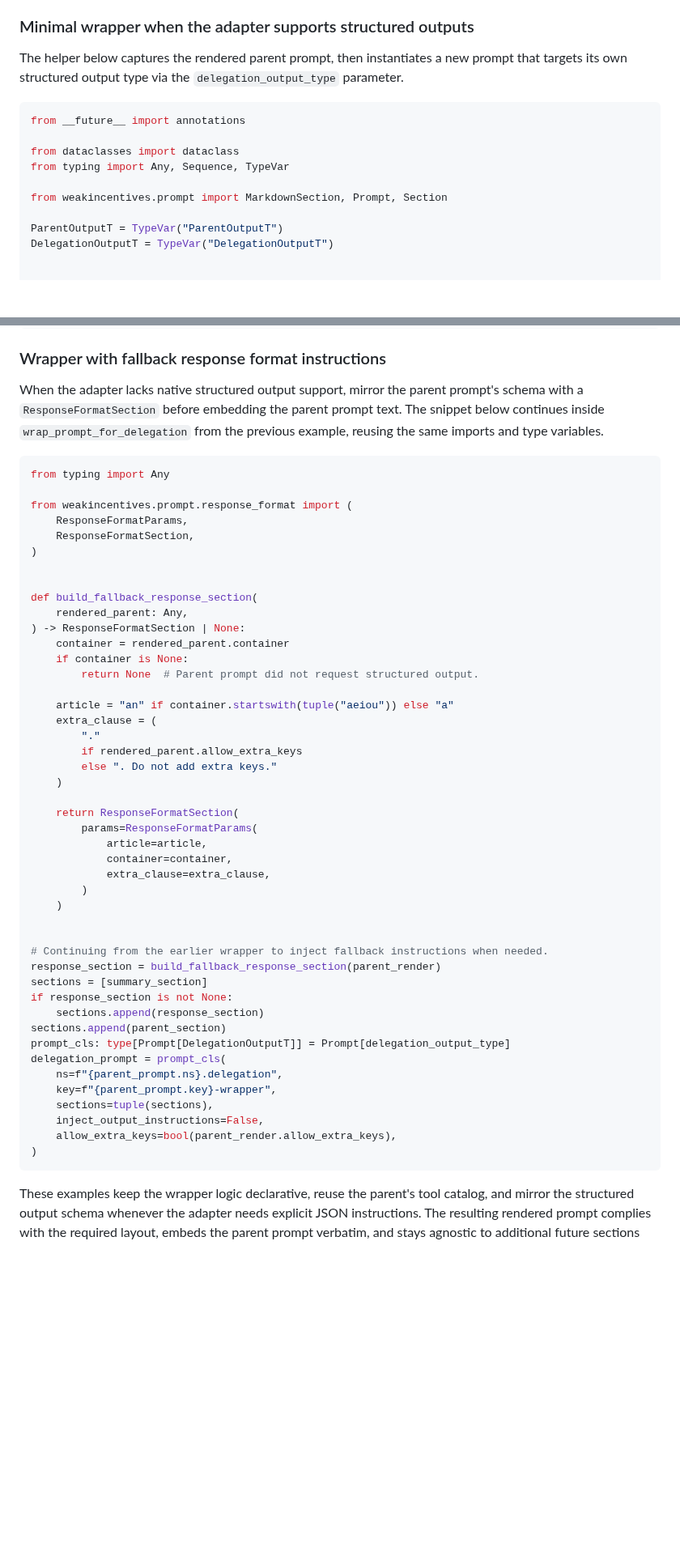
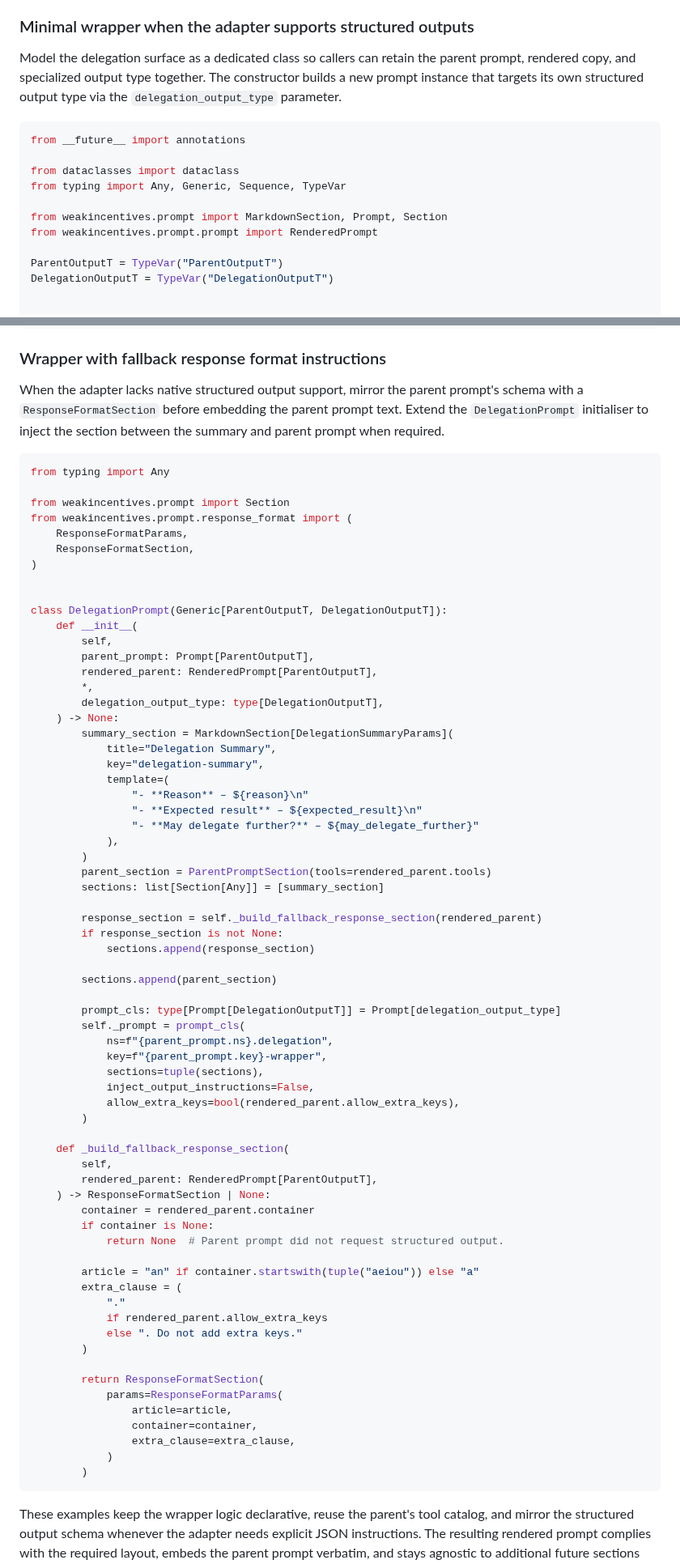
Before and after one commit to weakincentives/weakincentives, a Markdown page: specs/PROMPTS_COMPOSITION.md, 2 parts joined by grey strips. Shown at 81% size. GitHub-like rendering; blank space fills up the shorter version.

Commit message:
Document delegation prompt class pattern

````diff
--- a/specs/PROMPTS_COMPOSITION.md
+++ b/specs/PROMPTS_COMPOSITION.md
@@ -88,16 +88,18 @@ the parent prompt has already been rendered so its text and structured output me
 
 ### Minimal wrapper when the adapter supports structured outputs
 
-The helper below captures the rendered parent prompt, then instantiates a new prompt that targets
-its own structured output type via the `delegation_output_type` parameter.
+Model the delegation surface as a dedicated class so callers can retain the parent prompt,
+rendered copy, and specialized output type together. The constructor builds a new prompt instance
+that targets its own structured output type via the `delegation_output_type` parameter.
 
 ```python
 from __future__ import annotations
 
 from dataclasses import dataclass
-from typing import Any, Sequence, TypeVar
+from typing import Any, Generic, Sequence, TypeVar
 
 from weakincentives.prompt import MarkdownSection, Prompt, Section
+from weakincentives.prompt.prompt import RenderedPrompt
 
 ParentOutputT = TypeVar("ParentOutputT")
 DelegationOutputT = TypeVar("DelegationOutputT")
@@ -188,55 +203,76 @@ rendered_delegation = delegation_prompt.render(
 ### Wrapper with fallback response format instructions
 
 When the adapter lacks native structured output support, mirror the parent prompt's schema with a
-`ResponseFormatSection` before embedding the parent prompt text. The snippet below continues inside
-`wrap_prompt_for_delegation` from the previous example, reusing the same imports and type variables.
+`ResponseFormatSection` before embedding the parent prompt text. Extend the `DelegationPrompt`
+initialiser to inject the section between the summary and parent prompt when required.
 
 ```python
 from typing import Any
 
+from weakincentives.prompt import Section
 from weakincentives.prompt.response_format import (
     ResponseFormatParams,
     ResponseFormatSection,
 )
 
 
-def build_fallback_response_section(
-    rendered_parent: Any,
-) -> ResponseFormatSection | None:
-    container = rendered_parent.container
-    if container is None:
-        return None  # Parent prompt did not request structured output.
+class DelegationPrompt(Generic[ParentOutputT, DelegationOutputT]):
+    def __init__(
+        self,
+        parent_prompt: Prompt[ParentOutputT],
+        rendered_parent: RenderedPrompt[ParentOutputT],
+        *,
+        delegation_output_type: type[DelegationOutputT],
+    ) -> None:
+        summary_section = MarkdownSection[DelegationSummaryParams](
+            title="Delegation Summary",
+            key="delegation-summary",
+            template=(
+                "- **Reason** – ${reason}\n"
+                "- **Expected result** – ${expected_result}\n"
+                "- **May delegate further?** – ${may_delegate_further}"
+            ),
+        )
+        parent_section = ParentPromptSection(tools=rendered_parent.tools)
+        sections: list[Section[Any]] = [summary_section]
 
-    article = "an" if container.startswith(tuple("aeiou")) else "a"
-    extra_clause = (
-        "."
-        if rendered_parent.allow_extra_keys
-        else ". Do not add extra keys."
-    )
+        response_section = self._build_fallback_response_section(rendered_parent)
+        if response_section is not None:
+            sections.append(response_section)
 
-    return ResponseFormatSection(
-        params=ResponseFormatParams(
-            article=article,
-            container=container,
-            extra_clause=extra_clause,
+        sections.append(parent_section)
+
+        prompt_cls: type[Prompt[DelegationOutputT]] = Prompt[delegation_output_type]
+        self._prompt = prompt_cls(
+            ns=f"{parent_prompt.ns}.delegation",
+            key=f"{parent_prompt.key}-wrapper",
+            sections=tuple(sections),
+            inject_output_instructions=False,
+            allow_extra_keys=bool(rendered_parent.allow_extra_keys),
         )
-    )
 
+    def _build_fallback_response_section(
+        self,
+        rendered_parent: RenderedPrompt[ParentOutputT],
+    ) -> ResponseFormatSection | None:
+        container = rendered_parent.container
+        if container is None:
+            return None  # Parent prompt did not request structured output.
 
-# Continuing from the earlier wrapper to inject fallback instructions when needed.
-response_section = build_fallback_response_section(parent_render)
-sections = [summary_section]
-if response_section is not None:
-    sections.append(response_section)
-sections.append(parent_section)
-prompt_cls: type[Prompt[DelegationOutputT]] = Prompt[delegation_output_type]
-delegation_prompt = prompt_cls(
-    ns=f"{parent_prompt.ns}.delegation",
-    key=f"{parent_prompt.key}-wrapper",
-    sections=tuple(sections),
-    inject_output_instructions=False,
-    allow_extra_keys=bool(parent_render.allow_extra_keys),
-)
+        article = "an" if container.startswith(tuple("aeiou")) else "a"
+        extra_clause = (
+            "."
+            if rendered_parent.allow_extra_keys
+            else ". Do not add extra keys."
+        )
+
+        return ResponseFormatSection(
+            params=ResponseFormatParams(
+                article=article,
+                container=container,
+                extra_clause=extra_clause,
+            )
+        )
 ```
 
 These examples keep the wrapper logic declarative, reuse the parent's tool catalog, and mirror the structured output
````
Also changed, not shown: other parts of specs/PROMPTS_COMPOSITION.md (+38 -25 lines).
